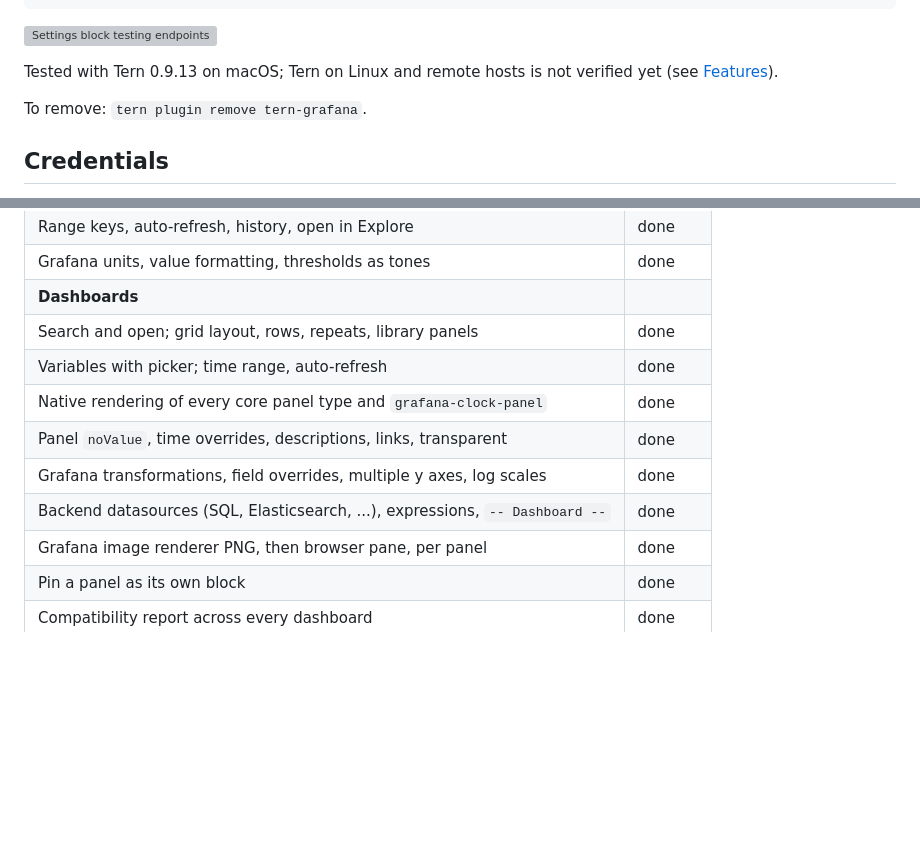
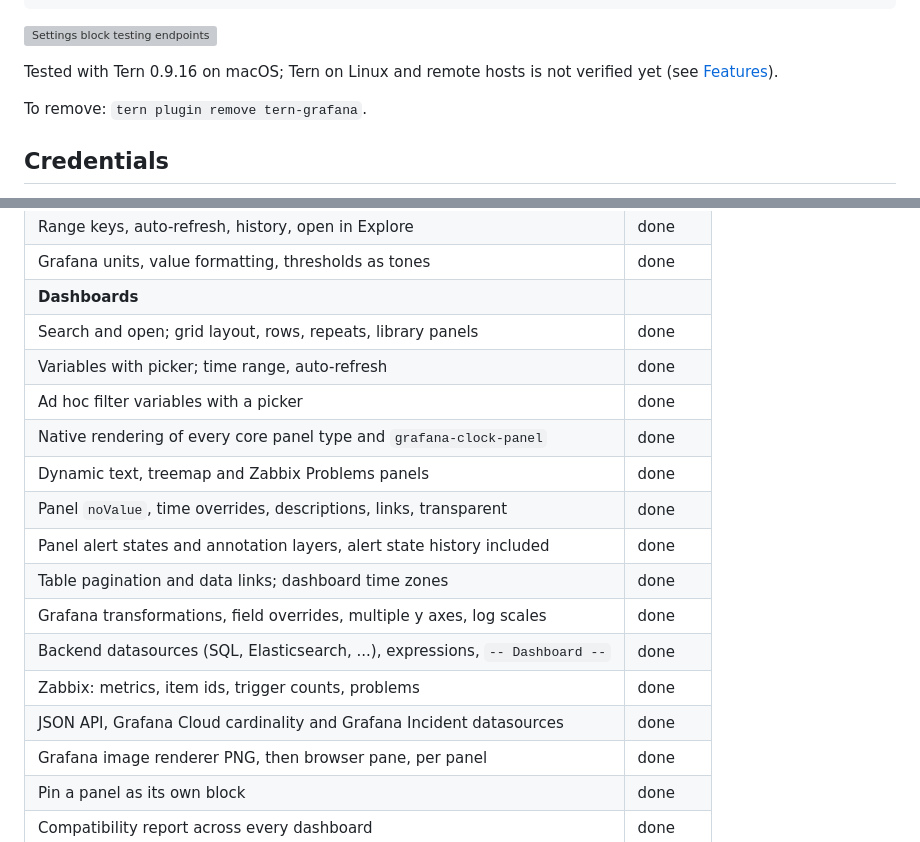
Before and after one commit to contrafy/tern-grafana, a Markdown page: README.md, 2 parts joined by grey strips. GitHub-like rendering; blank space fills up the shorter version; grey boxes are pictures that could not be loaded.

```diff
--- a/README.md
+++ b/README.md
@@ -459,7 +481,7 @@ problem reported with its JSON path ([configuration](docs/configuration.md),
 
 ![Settings block testing endpoints](docs/screenshots/settings-tests.png)
 
-Tested with Tern 0.9.13 on macOS; Tern on Linux and remote hosts is not
+Tested with Tern 0.9.16 on macOS; Tern on Linux and remote hosts is not
 verified yet (see [Features](#features)).
 
 To remove: `tern plugin remove tern-grafana`.
@@ -520,10 +542,16 @@ v1.0 is when every row reads done. Release history: [CHANGELOG.md](CHANGELOG.md)
 | **Dashboards** | |
 | Search and open; grid layout, rows, repeats, library panels | done |
 | Variables with picker; time range, auto-refresh | done |
+| Ad hoc filter variables with a picker | done |
 | Native rendering of every core panel type and `grafana-clock-panel` | done |
+| Dynamic text, treemap and Zabbix Problems panels | done |
 | Panel `noValue`, time overrides, descriptions, links, transparent | done |
+| Panel alert states and annotation layers, alert state history included | done |
+| Table pagination and data links; dashboard time zones | done |
 | Grafana transformations, field overrides, multiple y axes, log scales | done |
 | Backend datasources (SQL, Elasticsearch, ...), expressions, `-- Dashboard --` | done |
+| Zabbix: metrics, item ids, trigger counts, problems | done |
+| JSON API, Grafana Cloud cardinality and Grafana Incident datasources | done |
 | Grafana image renderer PNG, then browser pane, per panel | done |
 | Pin a panel as its own block | done |
 | Compatibility report across every dashboard | done |
```
Also changed, not shown: other parts of README.md (+27 -5 lines), docs/screenshots/panels-dynamictext.png (added), docs/screenshots/panels-treemap.png (added), docs/screenshots/panels-zabbix.png (added).
